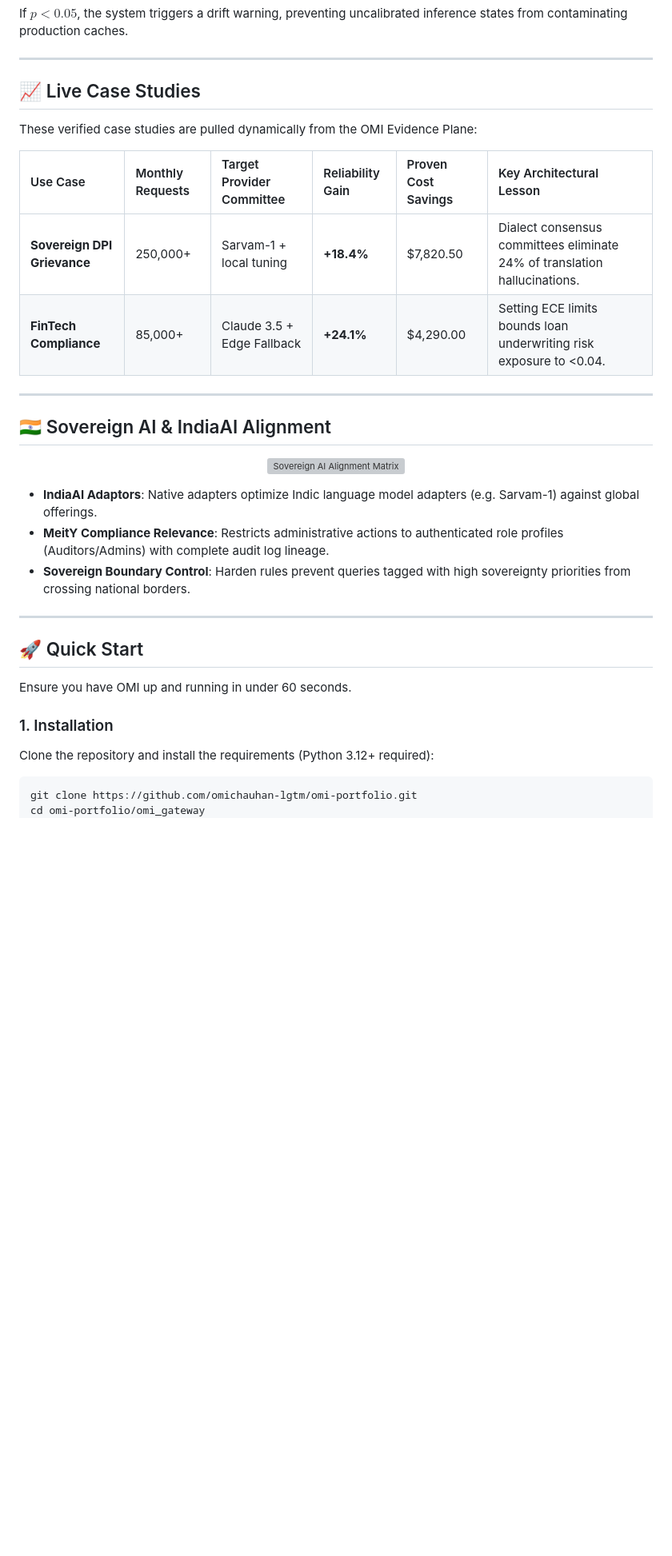
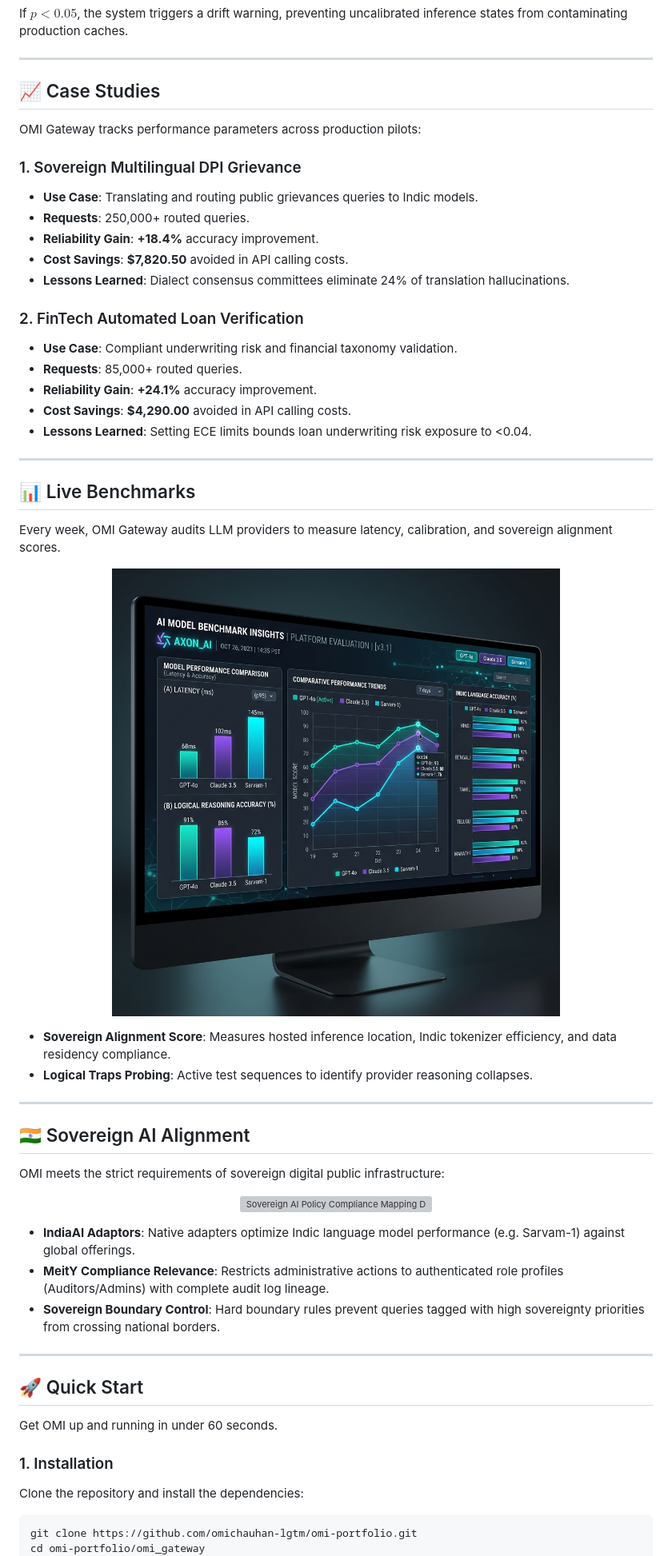
Before and after one commit to omichauhan-lgtm/omi-gateway, a Markdown page: README.md, the part around the change printed below. Shown: that part at 80% size. GitHub-like rendering; pictures changed too: assets/benchmark_preview.png (added); blank space fills up the shorter version; grey boxes are pictures that could not be loaded.

Commit message:
docs(v14): refine README.md visual hierarchy and integrate preview assets for benchmarks, reliability, and pilot boards

````diff
--- a/README.md
+++ b/README.md
@@ -156,35 +126,59 @@ If $p < 0.05$, the system triggers a drift warning, preventing uncalibrated infe
 
 ---
 
-## 📈 Live Case Studies
+## 📈 Case Studies
 
-These verified case studies are pulled dynamically from the OMI Evidence Plane:
+OMI Gateway tracks performance parameters across production pilots:
 
-| Use Case | Monthly Requests | Target Provider Committee | Reliability Gain | Proven Cost Savings | Key Architectural Lesson |
-| :--- | :--- | :--- | :--- | :--- | :--- |
-| **Sovereign DPI Grievance** | 250,000+ | Sarvam-1 + local tuning | **+18.4%** | $7,820.50 | Dialect consensus committees eliminate 24% of translation hallucinations. |
-| **FinTech Compliance** | 85,000+ | Claude 3.5 + Edge Fallback | **+24.1%** | $4,290.00 | Setting ECE limits bounds loan underwriting risk exposure to <0.04. |
+### 1. Sovereign Multilingual DPI Grievance
+*   **Use Case**: Translating and routing public grievances queries to Indic models.
+*   **Requests**: 250,000+ routed queries.
+*   **Reliability Gain**: **+18.4%** accuracy improvement.
+*   **Cost Savings**: **$7,820.50** avoided in API calling costs.
+*   **Lessons Learned**: Dialect consensus committees eliminate 24% of translation hallucinations.
+
+### 2. FinTech Automated Loan Verification
+*   **Use Case**: Compliant underwriting risk and financial taxonomy validation.
+*   **Requests**: 85,000+ routed queries.
+*   **Reliability Gain**: **+24.1%** accuracy improvement.
+*   **Cost Savings**: **$4,290.00** avoided in API calling costs.
+*   **Lessons Learned**: Setting ECE limits bounds loan underwriting risk exposure to <0.04.
 
 ---
 
-## 🇮🇳 Sovereign AI & IndiaAI Alignment
+## 📊 Live Benchmarks
+
+Every week, OMI Gateway audits LLM providers to measure latency, calibration, and sovereign alignment scores.
 
 <p align="center">
-  <img src="assets/sovereign-ai.svg" alt="Sovereign AI Alignment Matrix" width="100%" />
+  <img src="assets/benchmark_preview.png" alt="Live LLM Provider Benchmark Comparison Chart" width="100%" />
 </p>
 
-*   **IndiaAI Adaptors**: Native adapters optimize Indic language model adapters (e.g. Sarvam-1) against global offerings.
+*   **Sovereign Alignment Score**: Measures hosted inference location, Indic tokenizer efficiency, and data residency compliance.
+*   **Logical Traps Probing**: Active test sequences to identify provider reasoning collapses.
+
+---
+
+## 🇮🇳 Sovereign AI Alignment
+
+OMI meets the strict requirements of sovereign digital public infrastructure:
+
+<p align="center">
+  <img src="assets/sovereign_ai.svg" alt="Sovereign AI Policy Compliance Mapping Diagram" width="100%" />
+</p>
+
+*   **IndiaAI Adaptors**: Native adapters optimize Indic language model performance (e.g. Sarvam-1) against global offerings.
 *   **MeitY Compliance Relevance**: Restricts administrative actions to authenticated role profiles (Auditors/Admins) with complete audit log lineage.
-*   **Sovereign Boundary Control**: Harden rules prevent queries tagged with high sovereignty priorities from crossing national borders.
+*   **Sovereign Boundary Control**: Hard boundary rules prevent queries tagged with high sovereignty priorities from crossing national borders.
 
 ---
 
 ## 🚀 Quick Start
 
-Ensure you have OMI up and running in under 60 seconds.
+Get OMI up and running in under 60 seconds.
 
 ### 1. Installation
-Clone the repository and install the requirements (Python 3.12+ required):
+Clone the repository and install the dependencies:
 ```bash
 git clone https://github.com/omichauhan-lgtm/omi-portfolio.git
 cd omi-portfolio/omi_gateway
````
Also changed, not shown: other parts of README.md (+89 -115 lines), assets/pilot_dashboard.png (added), assets/reliability_preview.png (added), 2 other files.
